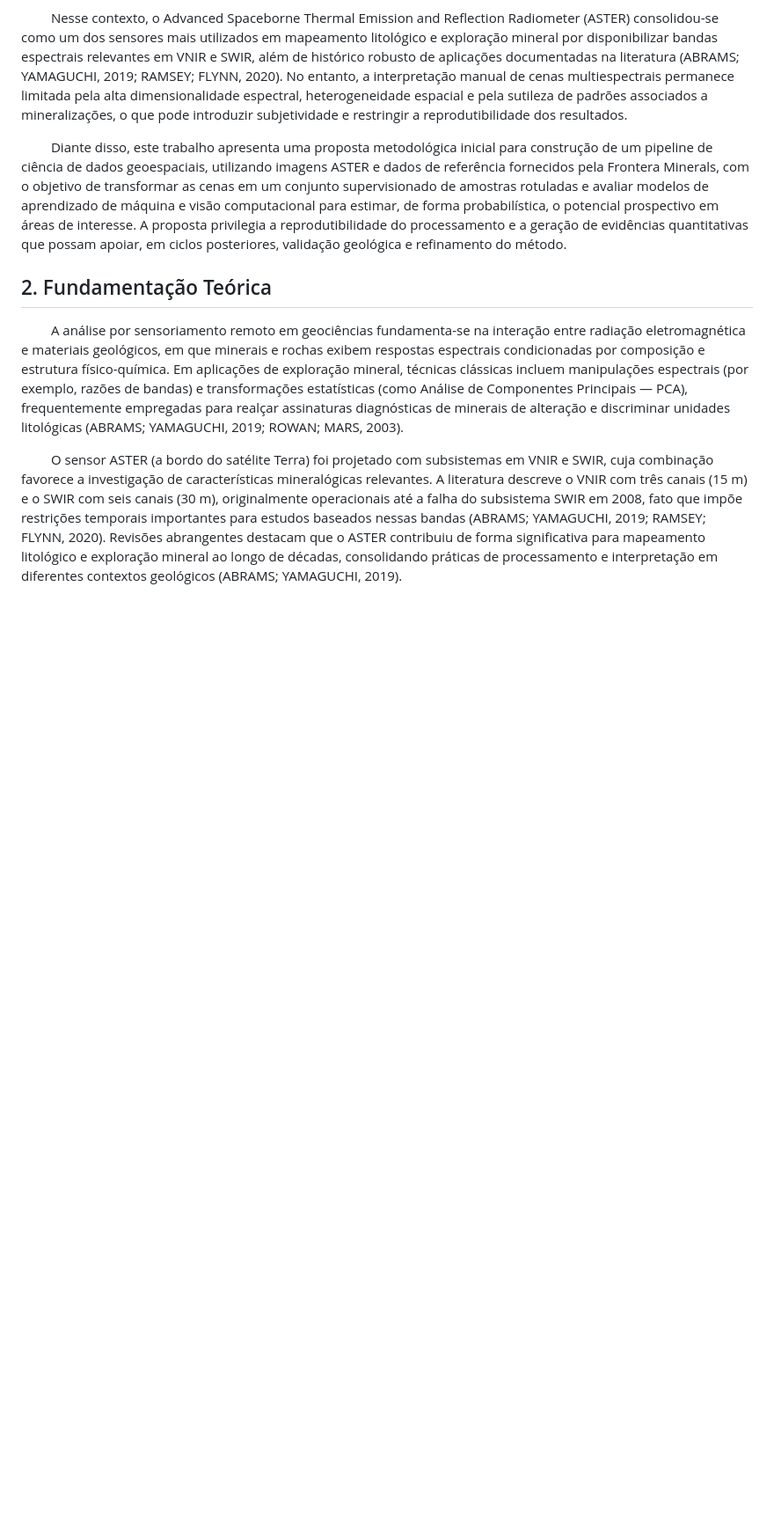
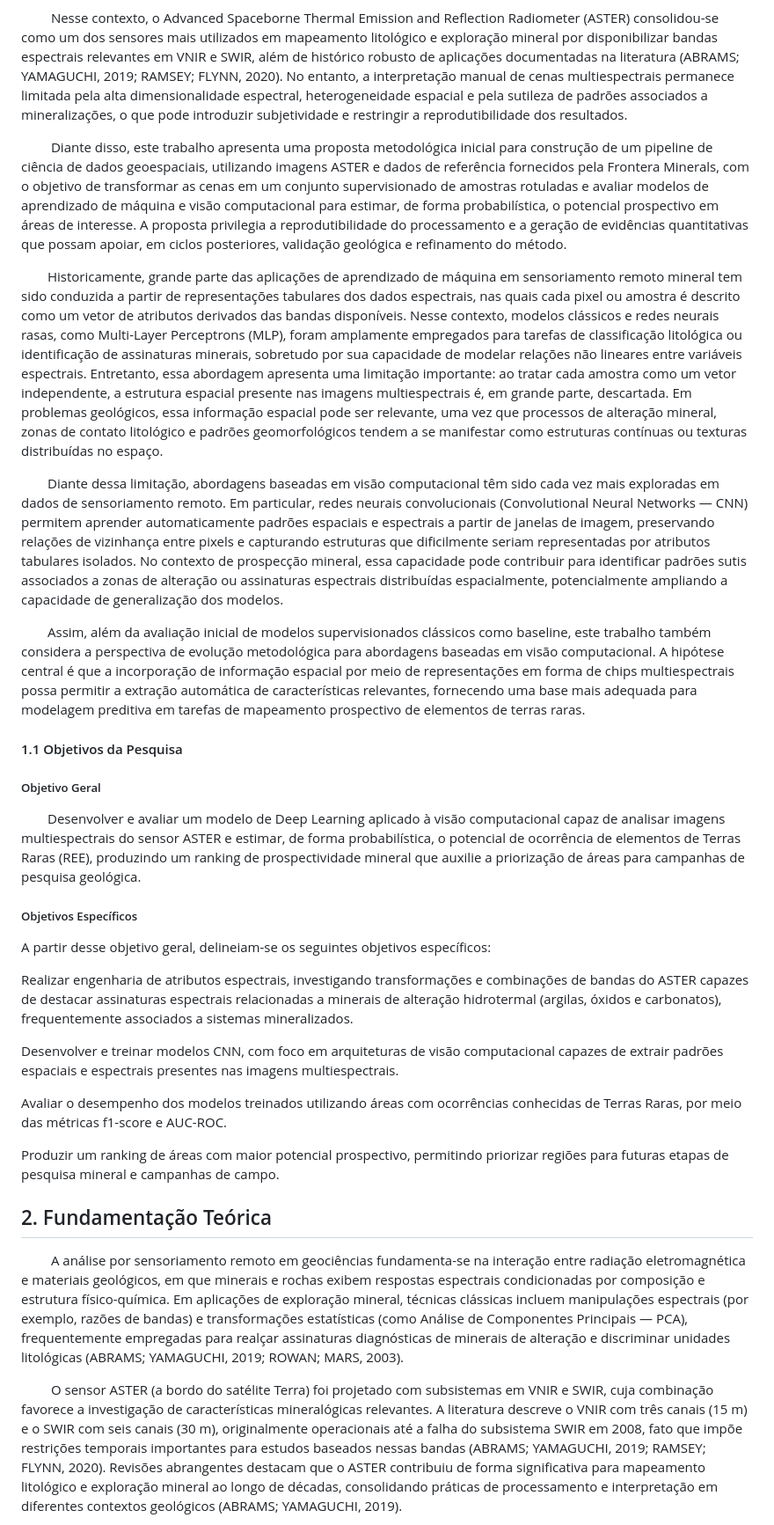
Before and after one commit to pedroauler12/SpectraAI, a Markdown page: artigo/artigo.md, the part around one of its changes. Shown at 88% size. GitHub-like rendering; blank space fills up the shorter version.

Commit message:
Objetivos e introducao closes #117

```diff
--- a/artigo/artigo.md
+++ b/artigo/artigo.md
@@ -11,6 +11,29 @@
 &emsp;&emsp; Nesse contexto, o Advanced Spaceborne Thermal Emission and Reflection Radiometer (ASTER) consolidou-se como um dos sensores mais utilizados em mapeamento litológico e exploração mineral por disponibilizar bandas espectrais relevantes em VNIR e SWIR, além de histórico robusto de aplicações documentadas na literatura (ABRAMS; YAMAGUCHI, 2019; RAMSEY; FLYNN, 2020). No entanto, a interpretação manual de cenas multiespectrais permanece limitada pela alta dimensionalidade espectral, heterogeneidade espacial e pela sutileza de padrões associados a mineralizações, o que pode introduzir subjetividade e restringir a reprodutibilidade dos resultados.
 
 &emsp;&emsp; Diante disso, este trabalho apresenta uma proposta metodológica inicial para construção de um pipeline de ciência de dados geoespaciais, utilizando imagens ASTER e dados de referência fornecidos pela Frontera Minerals, com o objetivo de transformar as cenas em um conjunto supervisionado de amostras rotuladas e avaliar modelos de aprendizado de máquina e visão computacional para estimar, de forma probabilística, o potencial prospectivo em áreas de interesse. A proposta privilegia a reprodutibilidade do processamento e a geração de evidências quantitativas que possam apoiar, em ciclos posteriores, validação geológica e refinamento do método.
+
+&emsp;&emsp;Historicamente, grande parte das aplicações de aprendizado de máquina em sensoriamento remoto mineral tem sido conduzida a partir de representações tabulares dos dados espectrais, nas quais cada pixel ou amostra é descrito como um vetor de atributos derivados das bandas disponíveis. Nesse contexto, modelos clássicos e redes neurais rasas, como Multi-Layer Perceptrons (MLP), foram amplamente empregados para tarefas de classificação litológica ou identificação de assinaturas minerais, sobretudo por sua capacidade de modelar relações não lineares entre variáveis espectrais. Entretanto, essa abordagem apresenta uma limitação importante: ao tratar cada amostra como um vetor independente, a estrutura espacial presente nas imagens multiespectrais é, em grande parte, descartada. Em problemas geológicos, essa informação espacial pode ser relevante, uma vez que processos de alteração mineral, zonas de contato litológico e padrões geomorfológicos tendem a se manifestar como estruturas contínuas ou texturas distribuídas no espaço.
+
+&emsp;&emsp;Diante dessa limitação, abordagens baseadas em visão computacional têm sido cada vez mais exploradas em dados de sensoriamento remoto. Em particular, redes neurais convolucionais (Convolutional Neural Networks — CNN) permitem aprender automaticamente padrões espaciais e espectrais a partir de janelas de imagem, preservando relações de vizinhança entre pixels e capturando estruturas que dificilmente seriam representadas por atributos tabulares isolados. No contexto de prospecção mineral, essa capacidade pode contribuir para identificar padrões sutis associados a zonas de alteração ou assinaturas espectrais distribuídas espacialmente, potencialmente ampliando a capacidade de generalização dos modelos.
+
+&emsp;&emsp;Assim, além da avaliação inicial de modelos supervisionados clássicos como baseline, este trabalho também considera a perspectiva de evolução metodológica para abordagens baseadas em visão computacional. A hipótese central é que a incorporação de informação espacial por meio de representações em forma de chips multiespectrais possa permitir a extração automática de características relevantes, fornecendo uma base mais adequada para modelagem preditiva em tarefas de mapeamento prospectivo de elementos de terras raras.
+
+#### 1.1 Objetivos da Pesquisa
+##### Objetivo Geral
+
+&emsp;&emsp;Desenvolver e avaliar um modelo de Deep Learning aplicado à visão computacional capaz de analisar imagens multiespectrais do sensor ASTER e estimar, de forma probabilística, o potencial de ocorrência de elementos de Terras Raras (REE), produzindo um ranking de prospectividade mineral que auxilie a priorização de áreas para campanhas de pesquisa geológica.
+
+##### Objetivos Específicos
+
+A partir desse objetivo geral, delineiam-se os seguintes objetivos específicos:
+
+Realizar engenharia de atributos espectrais, investigando transformações e combinações de bandas do ASTER capazes de destacar assinaturas espectrais relacionadas a minerais de alteração hidrotermal (argilas, óxidos e carbonatos), frequentemente associados a sistemas mineralizados.
+
+Desenvolver e treinar modelos CNN, com foco em arquiteturas de visão computacional capazes de extrair padrões espaciais e espectrais presentes nas imagens multiespectrais.
+
+Avaliar o desempenho dos modelos treinados utilizando áreas com ocorrências conhecidas de Terras Raras, por meio das métricas f1-score e AUC-ROC.
+
+Produzir um ranking de áreas com maior potencial prospectivo, permitindo priorizar regiões para futuras etapas de pesquisa mineral e campanhas de campo.
 
 ## 2. Fundamentação Teórica
 
```
Also changed, not shown: other parts of artigo/artigo.md (+1 -1 lines).
